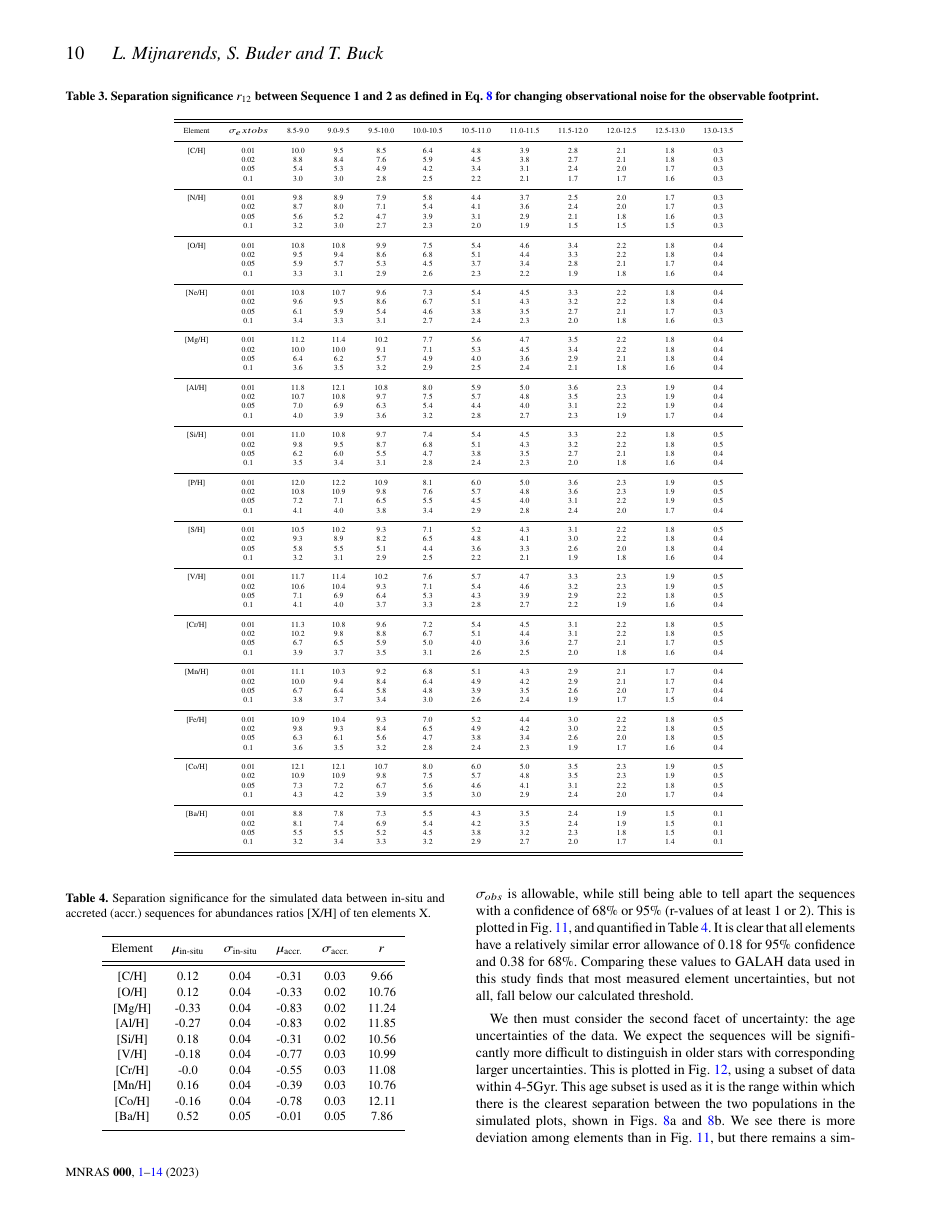
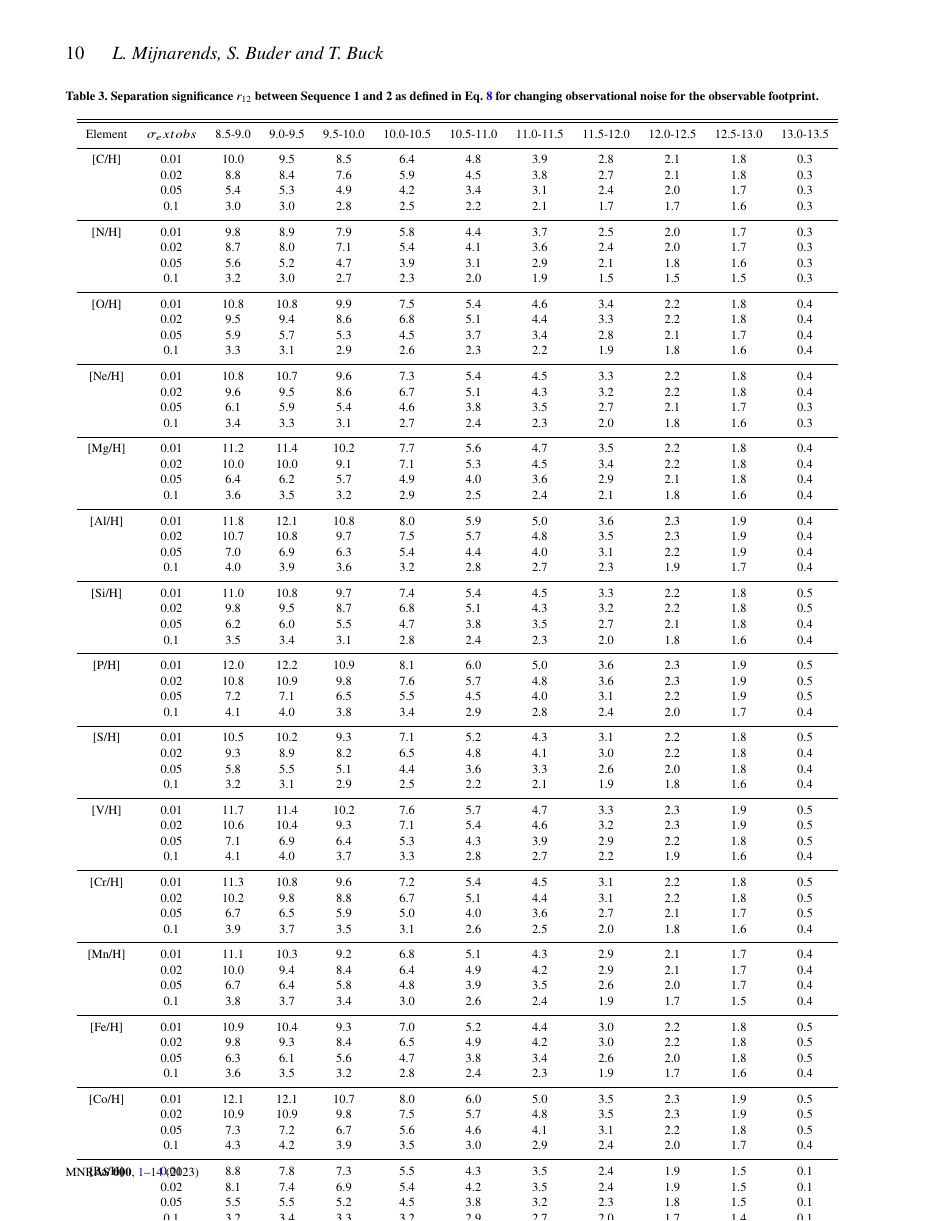
Before and after one commit to svenbuder/Accretion_Clues_ObsSim, a LaTeX paper (Mijnarends_Accretion_GALAHvsNIHAO.tex): page 10 of 15. Compiled offline with pdfLaTeX; a LaTeX package or settings file that is missing is left out.

Commit message:
Updates from Overleaf

```diff
--- a/Mijnarends_Accretion_GALAHvsNIHAO.tex
+++ b/Mijnarends_Accretion_GALAHvsNIHAO.tex
@@ -312,8 +312,6 @@ r_{12} (\sigma_{obs}) = \frac{|\mu_1 - \mu_2|}{\sqrt{\sigma_1^2 + \sigma_2^2 + 2
 \begin{table*}
     \centering
     \caption{\textbf{Separation significance $r_{12}$ between Sequence 1 and 2 as defined in Eq.~\ref{eq:r_value} for changing observational noise for the observable footprint.}}
-    % Note: Currently tiny font. Can move sigma values to next rows if tiny font is not accepted.
-    \tiny
     \input{tables/tabular_separation_r12_noise.tex}
     \label{tab:tabular_separation_r12_noise}
 \end{table*}
```
